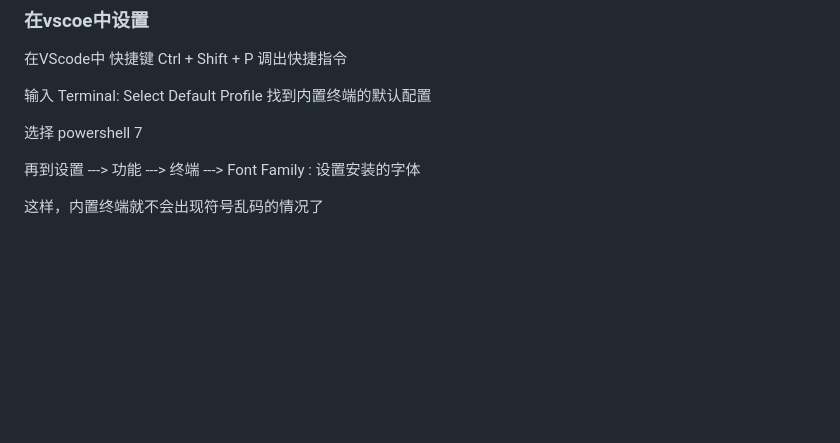
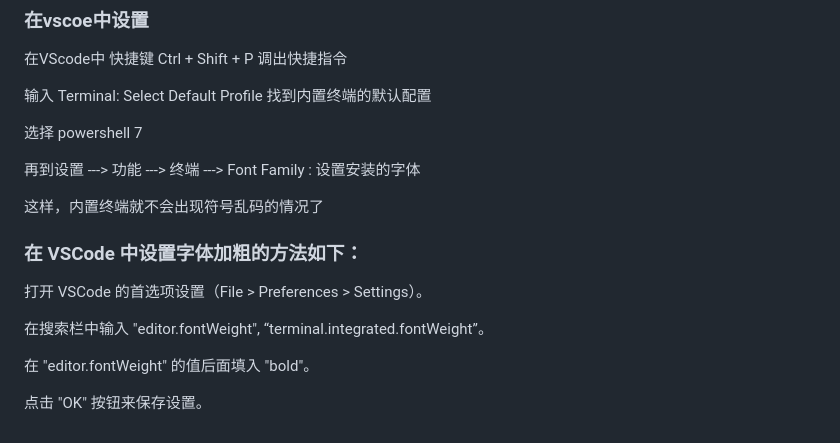
Before and after one commit to watermelonBZZ/00_Coding_Basics, a Markdown page: 00_oh-my-zsh/01_ooh-my-posh-win.md, the part around the change. Rendered like a GitHub page; blank space fills up the shorter version.

```diff
--- a/00_oh-my-zsh/01_ooh-my-posh-win.md
+++ b/00_oh-my-zsh/01_ooh-my-posh-win.md
@@ -124,3 +124,13 @@ Windows Terminal（普通版）：C:\Users\[用户名]\AppData\Local\Packages\Mi
 再到设置 ---> 功能 ---> 终端 --->  Font Family : 设置安装的字体 <FontName>
 
 这样，内置终端就不会出现符号乱码的情况了
+
+### 在 VSCode 中设置字体加粗的方法如下：
+
+打开 VSCode 的首选项设置（File > Preferences > Settings）。
+
+在搜索栏中输入 "editor.fontWeight", “terminal.integrated.fontWeight”。
+
+在 "editor.fontWeight" 的值后面填入 "bold"。
+
+点击 "OK" 按钮来保存设置。
```
